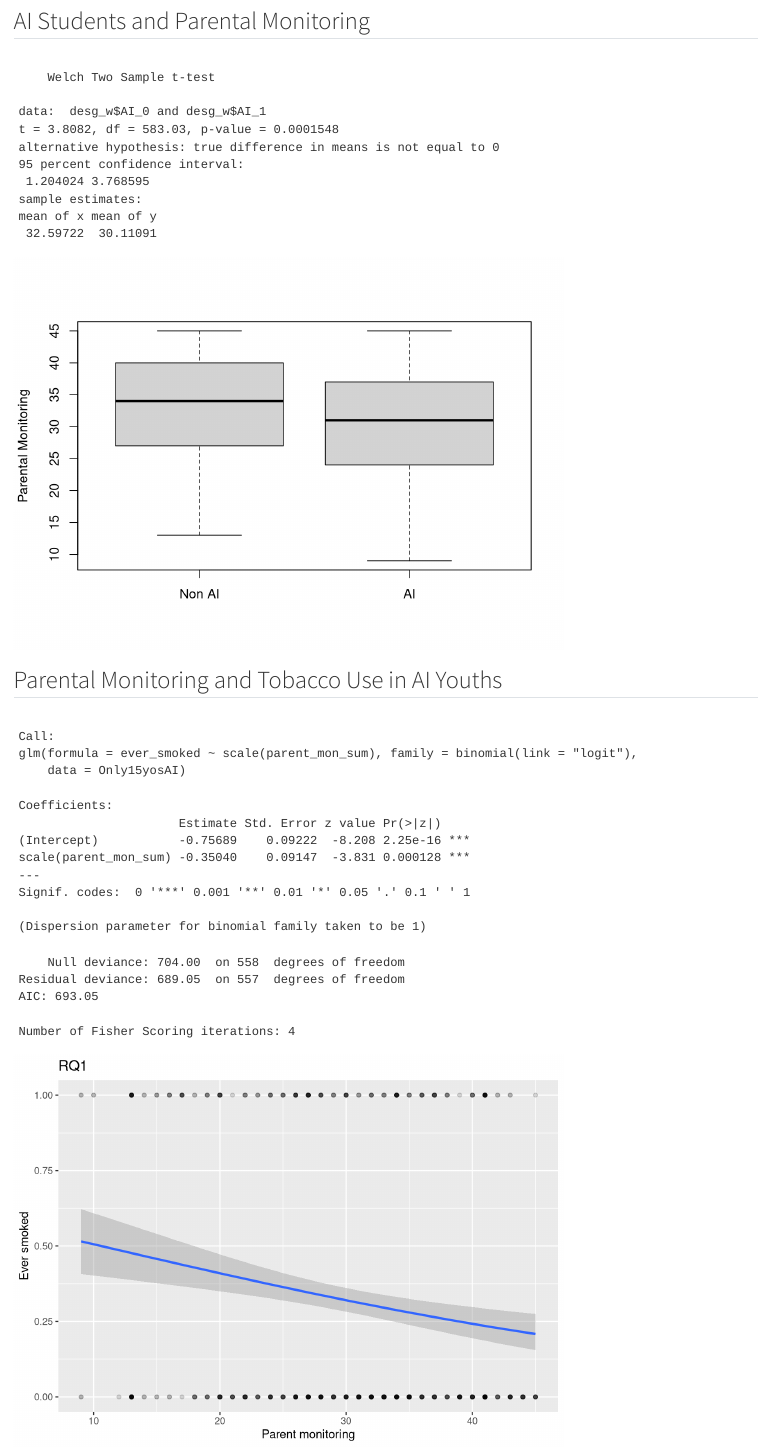
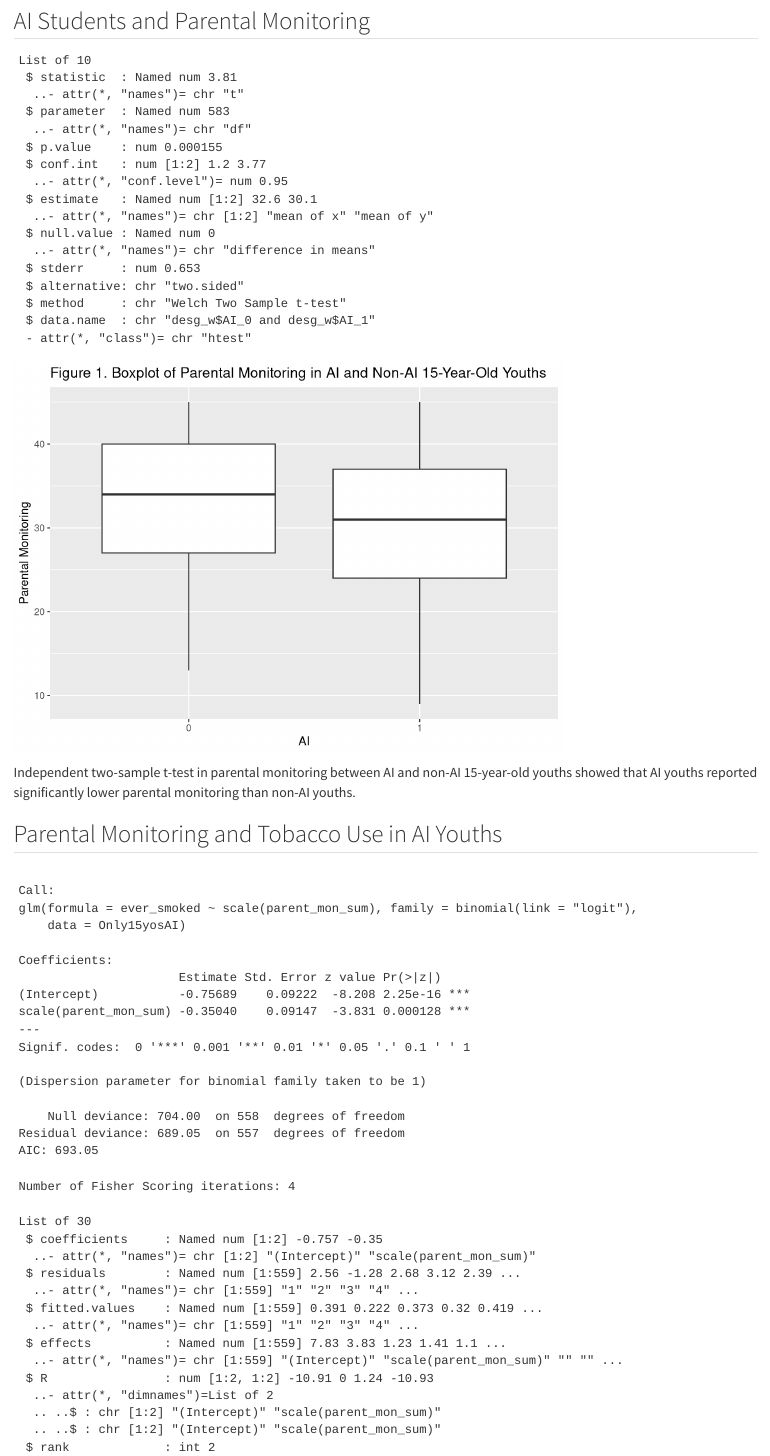
Before and after one commit to tracy-zehner/SubstanceAI, a Quarto document (code/SubstanceAI.qmd): the page in a window 1100 px wide, from 7840 px down. Rendered offline with R 4.5, knitr and Pandoc in place of Quarto, with nearby package versions; some code elsewhere in the file could not run offline; column names are cleaned by a stand-in for the janitor package.

Commit message:
Edits on analysis,

````diff
--- a/code/SubstanceAI.qmd
+++ b/code/SubstanceAI.qmd
@@ -220,10 +220,21 @@ desg_w <- desg %>%
     values_from = parent_mon_sum,
     names_glue = "AI_{AI}"
   )
-t.test(desg_w$AI_0,desg_w$AI_1)
-boxplot(desg_w$AI_0,desg_w$AI_1, ylab = "Parental Monitoring", names=c("Non AI","AI"))
+str(t.test(desg_w$AI_0,desg_w$AI_1))
+t.value <- t.test(desg_w$AI_0,desg_w$AI_1)$statistic[["t"]]
+df <- t.test(desg_w$AI_0,desg_w$AI_1)$parameter
+p.value <- t.test(desg_w$AI_0,desg_w$AI_1)$p.value
+mean1 <- t.test(desg_w$AI_0,desg_w$AI_1)$estimate[1]
+mean2 <- t.test(desg_w$AI_0,desg_w$AI_1)$estimate[2]
+# extracted statistics for in-text code
 
+#visualization
+ggplot(des,aes(x=factor(AI),y=parent_mon_sum))+geom_boxplot()+labs(x="AI", y="Parental Monitoring", title = "Figure 1. Boxplot of Parental Monitoring in AI and Non-AI 15-Year-Old Youths")
+#boxplot(desg_w$AI_0,desg_w$AI_1, ylab = "Parental Monitoring", names=c("Non AI","AI"))
+#Alternative way to generate boxplot but title is not there
 ```
+
+Independent two-sample t-test in parental monitoring between AI and non-AI 15-year-old youths showed that AI youths reported significantly lower parental monitoring than non-AI youths.
 
 ## Parental Monitoring and Tobacco Use in AI Youths
 
@@ -247,7 +258,7 @@ summary(RQ2model)
 ggplot(Only15yosAI, aes(parent_mon_sum, ever_smoked)) +
   geom_point(alpha = 0.15) +
   geom_smooth(method = "glm", method.args = list(family = "binomial")) +
-  ggtitle("RQ1") +
+  ggtitle("Figure 2. Scatter plot of Parental Monitoring and Ever Smoked Report in AI 15-Year-Old Youths") +
   xlab("Parent monitoring") +
   ylab("Ever smoked")
 #effect_plot(RQ1model, pred = ever_smoked, interval = TRUE, y.label = "ever_smoked") This function would help plot predictions, it should be in the ggplot2 package but couldn't find the fuction? XM left the comment here in case anyone knows the solution
````
Also changed, not shown: code/SubstanceAI.qmd (2 more changed lines).
